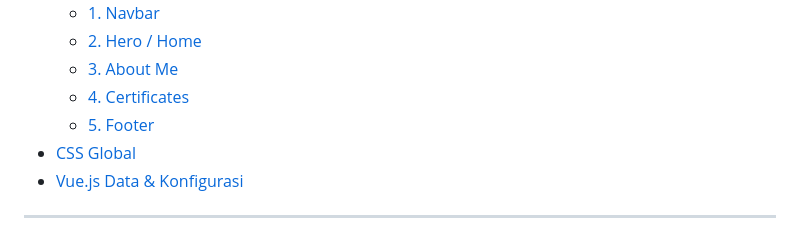
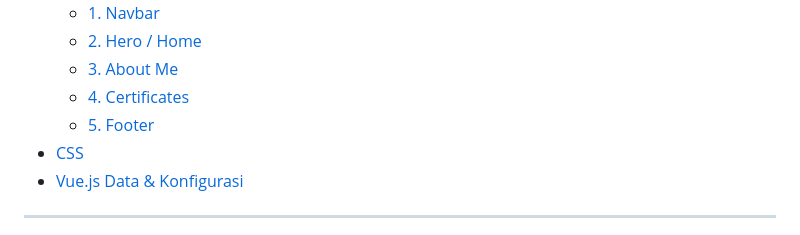
Before and after one commit to JenAM06/PBW-Portofolio-MINPRO2, a Markdown page: README.md, the part around one of its changes. GitHub-like rendering.

```diff
--- a/README.md
+++ b/README.md
@@ -22,7 +22,7 @@ Portfolio website pribadi. Menampilkan informasi profil, skill, pengalaman, dan
   - [3. About Me](#3-about-me)
   - [4. Certificates](#4-certificates)
   - [5. Footer](#5-footer)
-- [CSS Global](#css)
+- [CSS](#css)
 - [Vue.js Data & Konfigurasi](#vuejs-data--konfigurasi)
 
 
```
Also changed, not shown: other parts of README.md (+1 -1 lines).
